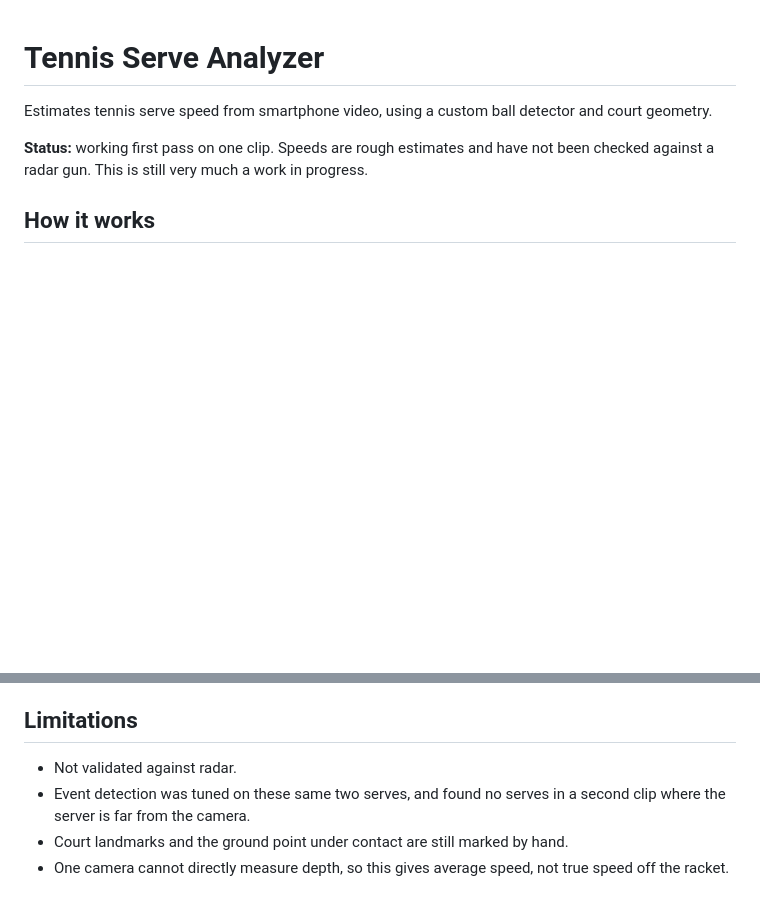
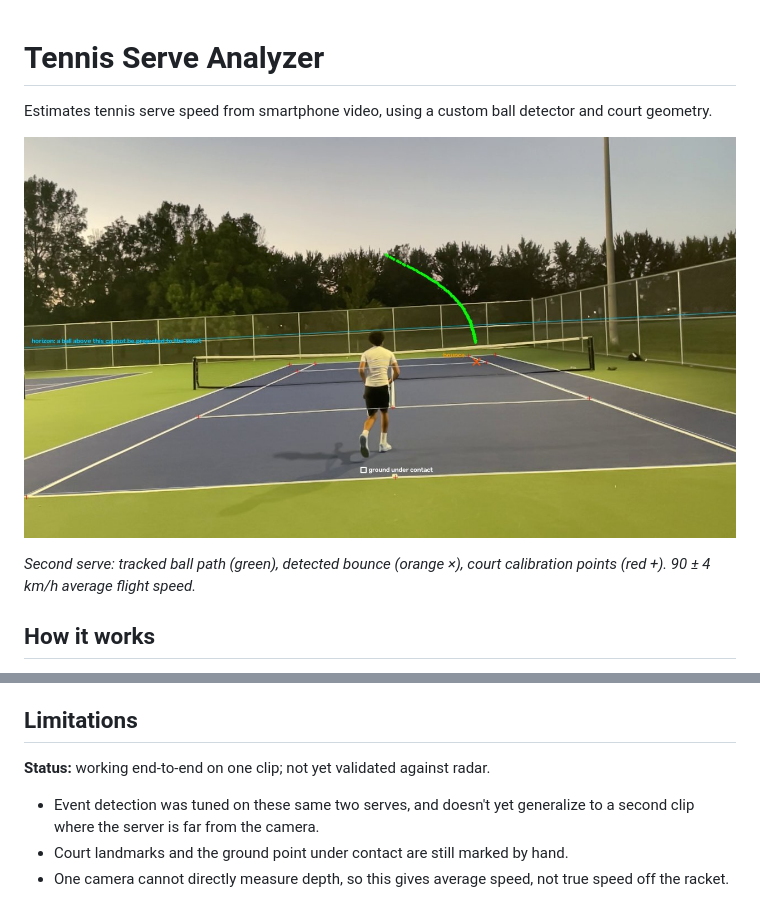
Before and after one commit to AhmedFetar0/tennis-serve-analyzer, a Markdown page: README.md, 2 parts joined by grey strips. Rendered like a GitHub page; pictures changed too: assets/serve_overlay.jpg (added); blank space fills up the shorter version.

Commit message:
Add serve overlay screenshot and tighten README

```diff
--- a/README.md
+++ b/README.md
@@ -3,8 +3,10 @@
 Estimates tennis serve speed from smartphone video, using a custom ball detector
 and court geometry.
 
-**Status:** working first pass on one clip. Speeds are rough estimates and have not
-been checked against a radar gun. This is still very much a work in progress.
+![Tracked serve path with bounce point and court calibration points](assets/serve_overlay.jpg)
+
+*Second serve: tracked ball path (green), detected bounce (orange ×), court calibration
+points (red +). 90 ± 4 km/h average flight speed.*
 
 ## How it works
 
@@ -52,9 +54,10 @@ The ± values cover input errors only. Automatic contact and bounce frames were
 
 ## Limitations
 
-- Not validated against radar.
-- Event detection was tuned on these same two serves, and found no serves in a second
-  clip where the server is far from the camera.
+**Status:** working end-to-end on one clip; not yet validated against radar.
+
+- Event detection was tuned on these same two serves, and doesn't yet generalize to a
+  second clip where the server is far from the camera.
 - Court landmarks and the ground point under contact are still marked by hand.
 - One camera cannot directly measure depth, so this gives average speed, not true speed
   off the racket.
```
Also changed, not shown: other parts of README.md (+1 -4 lines).
